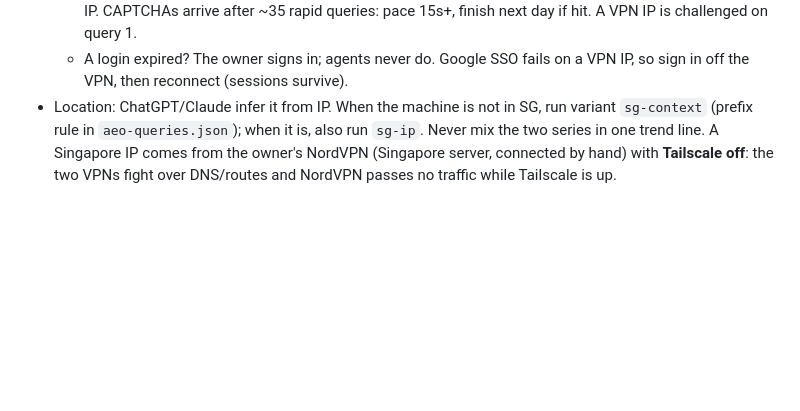
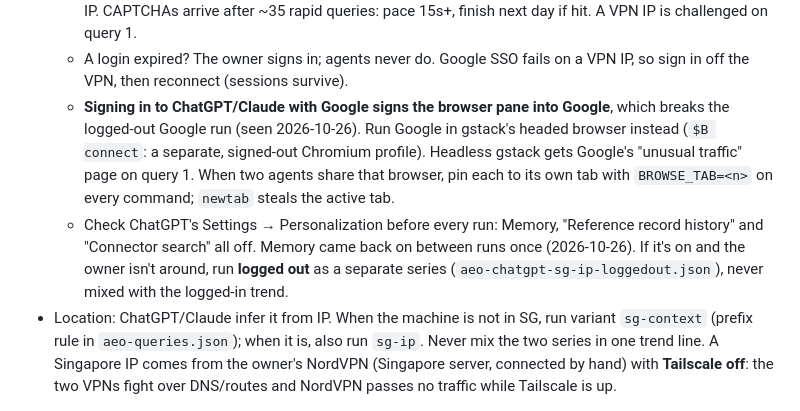
Before and after one commit to gojiphysio/goji, a Markdown page: marketing/seo/AGENTS.md, the part around the change. GitHub-like rendering; blank space fills up the shorter version.

Commit message:
SEO AGENTS.md: Google in gstack headed browser, ChatGPT settings check
Co-Authored-By: Claude Opus 5.5 <noreply@anthropic.com>

```diff
--- a/marketing/seo/AGENTS.md
+++ b/marketing/seo/AGENTS.md
@@ -64,6 +64,19 @@ wait for clinical review. When unsure, it is tier B.
     pace 15s+, finish next day if hit. A VPN IP is challenged on query 1.
   - A login expired? The owner signs in; agents never do. Google SSO fails on
     a VPN IP, so sign in off the VPN, then reconnect (sessions survive).
+  - **Signing in to ChatGPT/Claude with Google signs the browser pane into
+    Google**, which breaks the logged-out Google run (seen 2026-10-26). Run
+    Google in gstack's headed browser instead (`$B connect`: a separate,
+    signed-out Chromium profile). Headless gstack gets Google's "unusual
+    traffic" page on query 1. When two agents share that browser, pin each
+    to its own tab with `BROWSE_TAB=<n>` on every command; `newtab` steals
+    the active tab.
+  - Check ChatGPT's Settings → Personalization before every run: Memory,
+    "Reference record history" and "Connector search" all off. Memory came
+    back on between runs once (2026-10-26). If it's on and the owner isn't
+    around, run **logged out** as a separate series
+    (`aeo-chatgpt-sg-ip-loggedout.json`), never mixed with the logged-in
+    trend.
 - Location: ChatGPT/Claude infer it from IP. When the machine is not in SG,
   run variant `sg-context` (prefix rule in `aeo-queries.json`); when it is,
   also run `sg-ip`. Never mix the two series in one trend line. A Singapore
```
